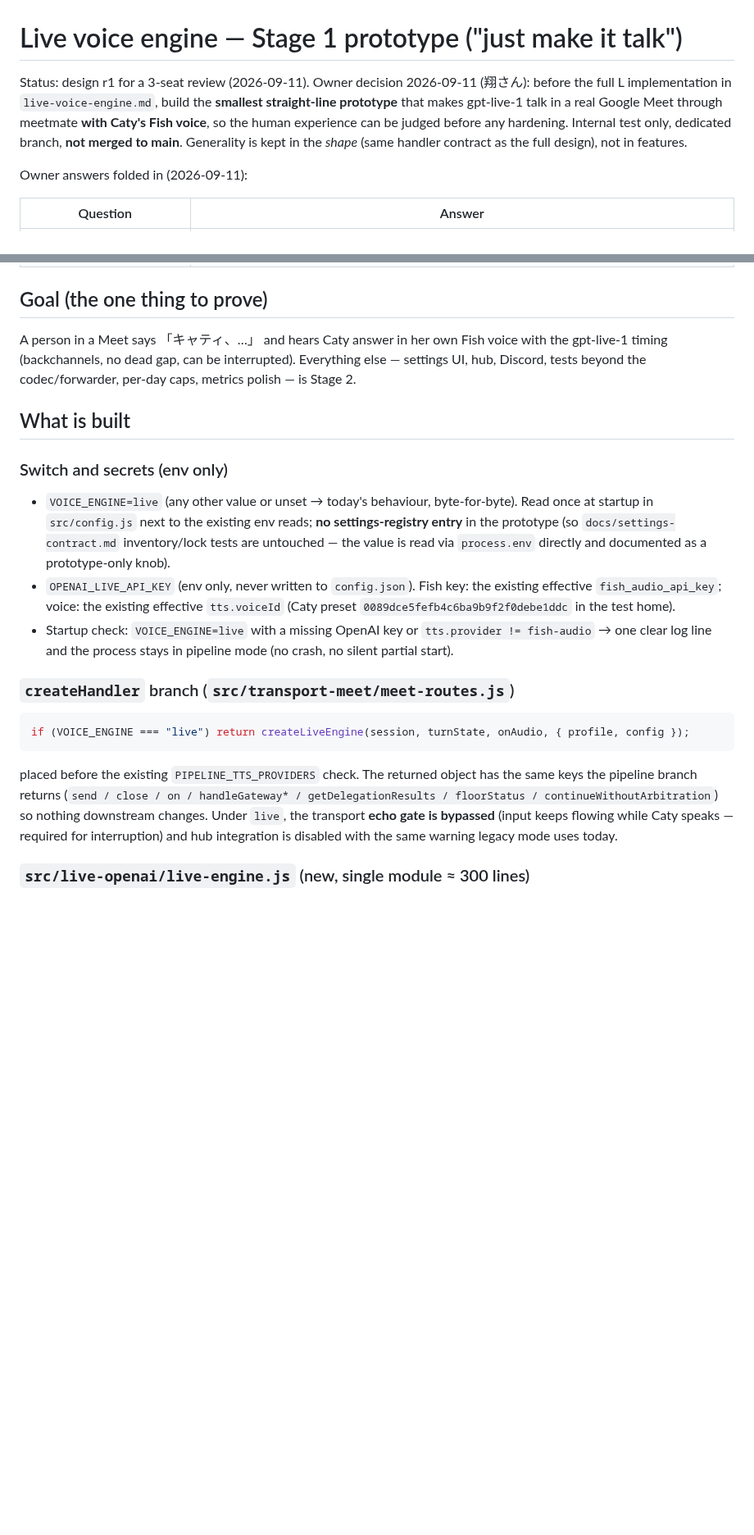
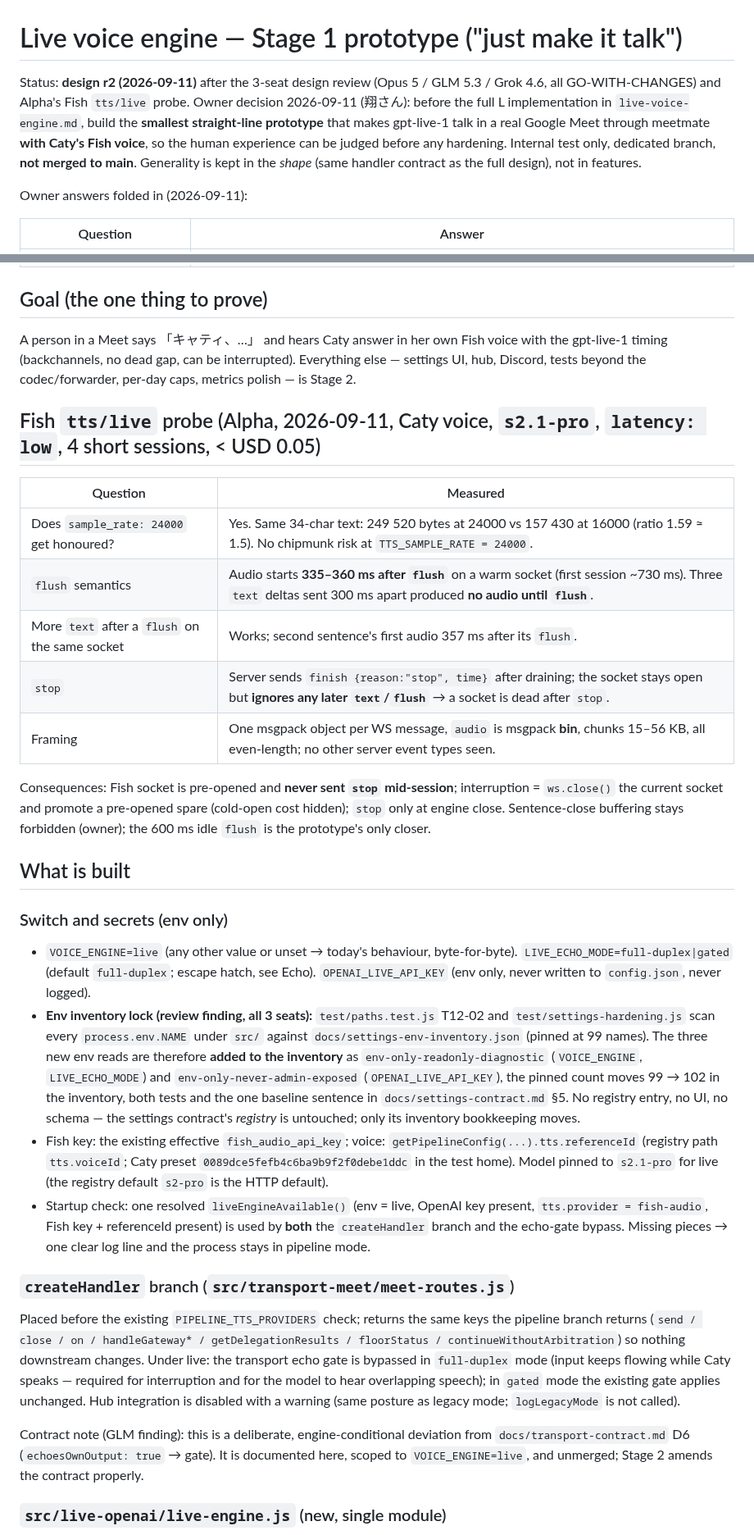
Before and after one commit to caty-ai/meetmate, a Markdown page: docs/design/live-voice-engine-prototype.md, 2 parts joined by grey strips. Shown at 82% size. GitHub-like rendering; blank space fills up the shorter version.

````diff
--- a/docs/design/live-voice-engine-prototype.md
+++ b/docs/design/live-voice-engine-prototype.md
@@ -1,6 +1,6 @@
 # Live voice engine — Stage 1 prototype ("just make it talk")
 
-Status: design r1 for a 3-seat review (2026-09-11). Owner decision 2026-09-11 (翔さん): before the full L implementation in `live-voice-engine.md`, build the **smallest straight-line prototype** that makes gpt-live-1 talk in a real Google Meet through meetmate **with Caty's Fish voice**, so the human experience can be judged before any hardening. Internal test only, dedicated branch, **not merged to main**. Generality is kept in the *shape* (same handler contract as the full design), not in features.
+Status: **design r2 (2026-09-11)** after the 3-seat design review (Opus 5 / GLM 5.3 / Grok 4.6, all GO-WITH-CHANGES) and Alpha's Fish `tts/live` probe. Owner decision 2026-09-11 (翔さん): before the full L implementation in `live-voice-engine.md`, build the **smallest straight-line prototype** that makes gpt-live-1 talk in a real Google Meet through meetmate **with Caty's Fish voice**, so the human experience can be judged before any hardening. Internal test only, dedicated branch, **not merged to main**. Generality is kept in the *shape* (same handler contract as the full design), not in features.
 
 Owner answers folded in (2026-09-11):
 
@@ -17,21 +17,32 @@ Owner answers folded in (2026-09-11):
 
 A person in a Meet says 「キャティ、…」 and hears Caty answer in her own Fish voice with the gpt-live-1 timing (backchannels, no dead gap, can be interrupted). Everything else — settings UI, hub, Discord, tests beyond the codec/forwarder, per-day caps, metrics polish — is Stage 2.
 
+## Fish `tts/live` probe (Alpha, 2026-09-11, Caty voice, `s2.1-pro`, `latency: low`, 4 short sessions, < USD 0.05)
+
+| Question | Measured |
+|---|---|
+| Does `sample_rate: 24000` get honoured? | Yes. Same 34-char text: 249 520 bytes at 24000 vs 157 430 at 16000 (ratio 1.59 ≈ 1.5). No chipmunk risk at `TTS_SAMPLE_RATE = 24000`. |
+| `flush` semantics | Audio starts **335–360 ms after `flush`** on a warm socket (first session ~730 ms). Three `text` deltas sent 300 ms apart produced **no audio until `flush`**. |
+| More `text` after a `flush` on the same socket | Works; second sentence's first audio 357 ms after its `flush`. |
+| `stop` | Server sends `finish {reason:"stop", time}` after draining; the socket stays open but **ignores any later `text`/`flush`** → a socket is dead after `stop`. |
+| Framing | One msgpack object per WS message, `audio` is msgpack **bin**, chunks 15–56 KB, all even-length; no other server event types seen. |
+
+Consequences: Fish socket is pre-opened and **never sent `stop` mid-session**; interruption = `ws.close()` the current socket and promote a pre-opened spare (cold-open cost hidden); `stop` only at engine close. Sentence-close buffering stays forbidden (owner); the 600 ms idle `flush` is the prototype's only closer.
+
 ## What is built
 
 ### Switch and secrets (env only)
 
-- `VOICE_ENGINE=live` (any other value or unset → today's behaviour, byte-for-byte). Read once at startup in `src/config.js` next to the existing env reads; **no settings-registry entry** in the prototype (so `docs/settings-contract.md` inventory/lock tests are untouched — the value is read via `process.env` directly and documented as a prototype-only knob).
-- `OPENAI_LIVE_API_KEY` (env only, never written to `config.json`). Fish key: the existing effective `fish_audio_api_key`; voice: the existing effective `tts.voiceId` (Caty preset `0089dce5fefb4c6ba9b9f2f0debe1ddc` in the test home).
-- Startup check: `VOICE_ENGINE=live` with a missing OpenAI key or `tts.provider != fish-audio` → one clear log line and the process stays in pipeline mode (no crash, no silent partial start).
+- `VOICE_ENGINE=live` (any other value or unset → today's behaviour, byte-for-byte). `LIVE_ECHO_MODE=full-duplex|gated` (default `full-duplex`; escape hatch, see Echo). `OPENAI_LIVE_API_KEY` (env only, never written to `config.json`, never logged).
+- **Env inventory lock (review finding, all 3 seats):** `test/paths.test.js` T12-02 and `test/settings-hardening.js` scan every `process.env.NAME` under `src/` against `docs/settings-env-inventory.json` (pinned at 99 names). The three new env reads are therefore **added to the inventory** as `env-only-readonly-diagnostic` (`VOICE_ENGINE`, `LIVE_ECHO_MODE`) and `env-only-never-admin-exposed` (`OPENAI_LIVE_API_KEY`), the pinned count moves 99 → 102 in the inventory, both tests and the one baseline sentence in `docs/settings-contract.md` §5. No registry entry, no UI, no schema — the settings contract's *registry* is untouched; only its inventory bookkeeping moves.
+- Fish key: the existing effective `fish_audio_api_key`; voice: `getPipelineConfig(...).tts.referenceId` (registry path `tts.voiceId`; Caty preset `0089dce5fefb4c6ba9b9f2f0debe1ddc` in the test home). Model pinned to `s2.1-pro` for live (the registry default `s2-pro` is the HTTP default).
+- Startup check: one resolved `liveEngineAvailable()` (env = live, OpenAI key present, `tts.provider = fish-audio`, Fish key + referenceId present) is used by **both** the `createHandler` branch and the echo-gate bypass. Missing pieces → one clear log line and the process stays in pipeline mode.
 
 ### `createHandler` branch (`src/transport-meet/meet-routes.js`)
 
-```js
-if (VOICE_ENGINE === "live") return createLiveEngine(session, turnState, onAudio, { profile, config });
-```
+Placed before the existing `PIPELINE_TTS_PROVIDERS` check; returns the same keys the pipeline branch returns (`send / close / on / handleGateway* / getDelegationResults / floorStatus / continueWithoutArbitration`) so nothing downstream changes. Under live: the transport echo gate is bypassed in `full-duplex` mode (input keeps flowing while Caty speaks — required for interruption and for the model to hear overlapping speech); in `gated` mode the existing gate applies unchanged. Hub integration is disabled with a warning (same posture as legacy mode; `logLegacyMode` is not called).
 
-placed before the existing `PIPELINE_TTS_PROVIDERS` check. The returned object has the same keys the pipeline branch returns (`send / close / on / handleGateway* / getDelegationResults / floorStatus / continueWithoutArbitration`) so nothing downstream changes. Under `live`, the transport **echo gate is bypassed** (input keeps flowing while Caty speaks — required for interruption) and hub integration is disabled with the same warning legacy mode uses today.
+Contract note (GLM finding): this is a deliberate, engine-conditional deviation from `docs/transport-contract.md` D6 (`echoesOwnOutput: true` → gate). It is documented here, scoped to `VOICE_ENGINE=live`, and unmerged; Stage 2 amends the contract properly.
 
-### `src/live-openai/live-engine.js` (new, single module ≈ 300 lines)
+### `src/live-openai/live-engine.js` (new, single module)
 
````
Also changed, not shown: other parts of docs/design/live-voice-engine-prototype.md (+28 -25 lines).
